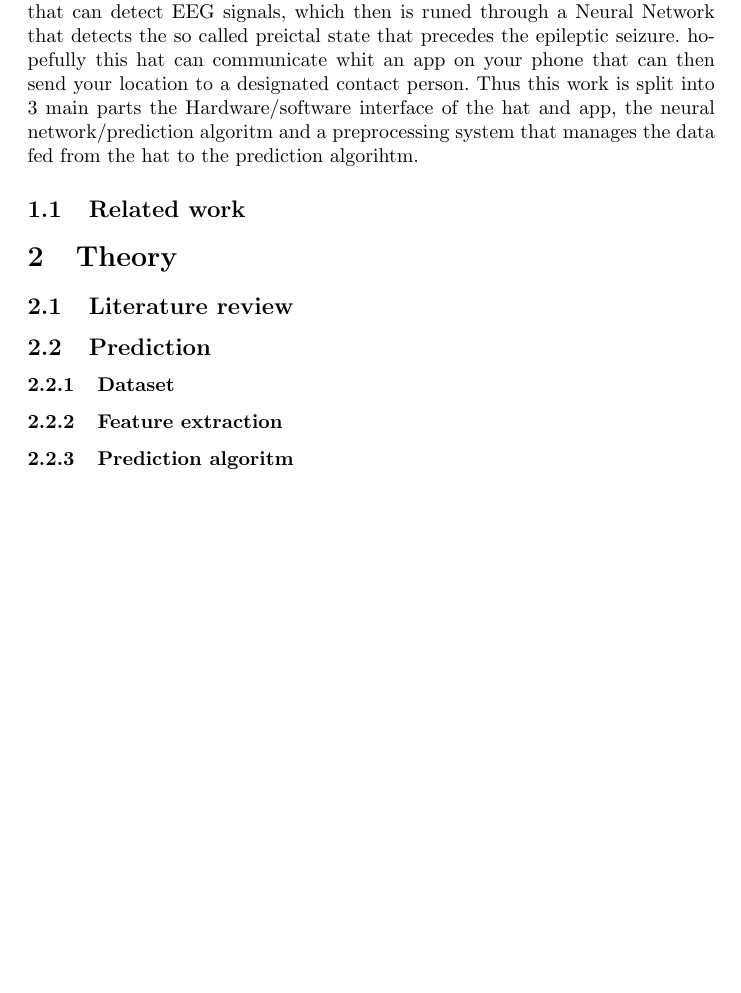
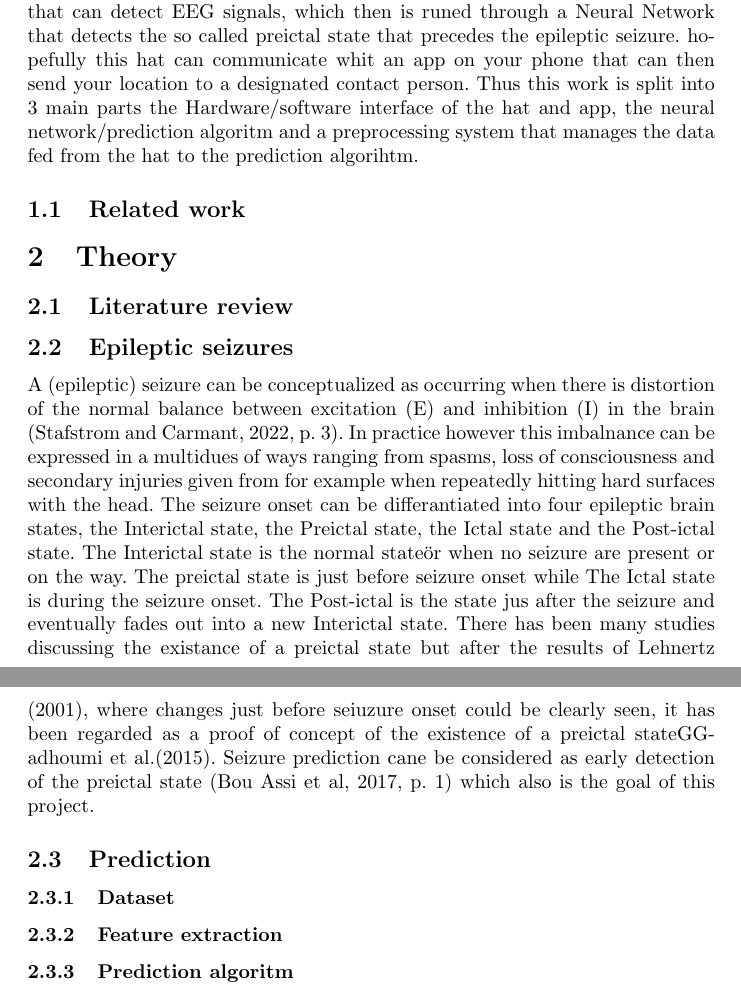
Before and after one commit to pawel-dzialo/D7039E-E7032E-report, a LaTeX document (Rapport/main.tex, which reads Rapport/text/4-Theory.tex): part of page 4 of 6 before the commit and two parts of pages 4 and 5 of 6 after it, the two joined at a grey line, cut so that both start at the same text, the shorter picture padded with empty space. Compiled offline with pdfLaTeX.

Commit message:
Update 4-Theory.tex
Added a subsection about epileptic seizures, with citations.

```diff
--- a/Rapport/text/4-Theory.tex
+++ b/Rapport/text/4-Theory.tex
@@ -16,6 +16,14 @@
 
 \subsection{Literature review}
 
+\subsection{Epileptic seizures}
+A (epileptic) seizure can be conceptualized as occurring when there is distortion of the normal balance between excitation (E) and
+inhibition (I) in the brain (Stafstrom and Carmant, 2022, p. 3). In practice however this imbalnance can be expressed in a multidues of ways ranging from spasms, loss of consciousness and secondary injuries given from for example when repeatedly hitting hard surfaces with the head.
+The seizure onset can be differantiated into four epileptic brain states, the Interictal state, the Preictal state, the Ictal state and the Post-ictal state.
+The Interictal state is the "normal state" or when no seizure are present or on the way. The preictal state is just before seizure onset while The Ictal state is during the seizure onset. The Post-ictal is the state jus after the seizure and eventually fades out into a new Interictal state.
+There has been many studies discussing the existance of a preictal state but after the results of Lehnertz (2001), where changes just before seiuzure onset could be clearly seen, it has been regarded as a "proof of concept of the existence of a preictal state" Gadhoumi et al.(2015).
+Seizure prediction cane be considered as early detection of the preictal state (Bou Assi et al, 2017, p. 1) which also is the goal of this project.
+
 \subsection{Prediction}
 
 \subsubsection{Dataset}
```
